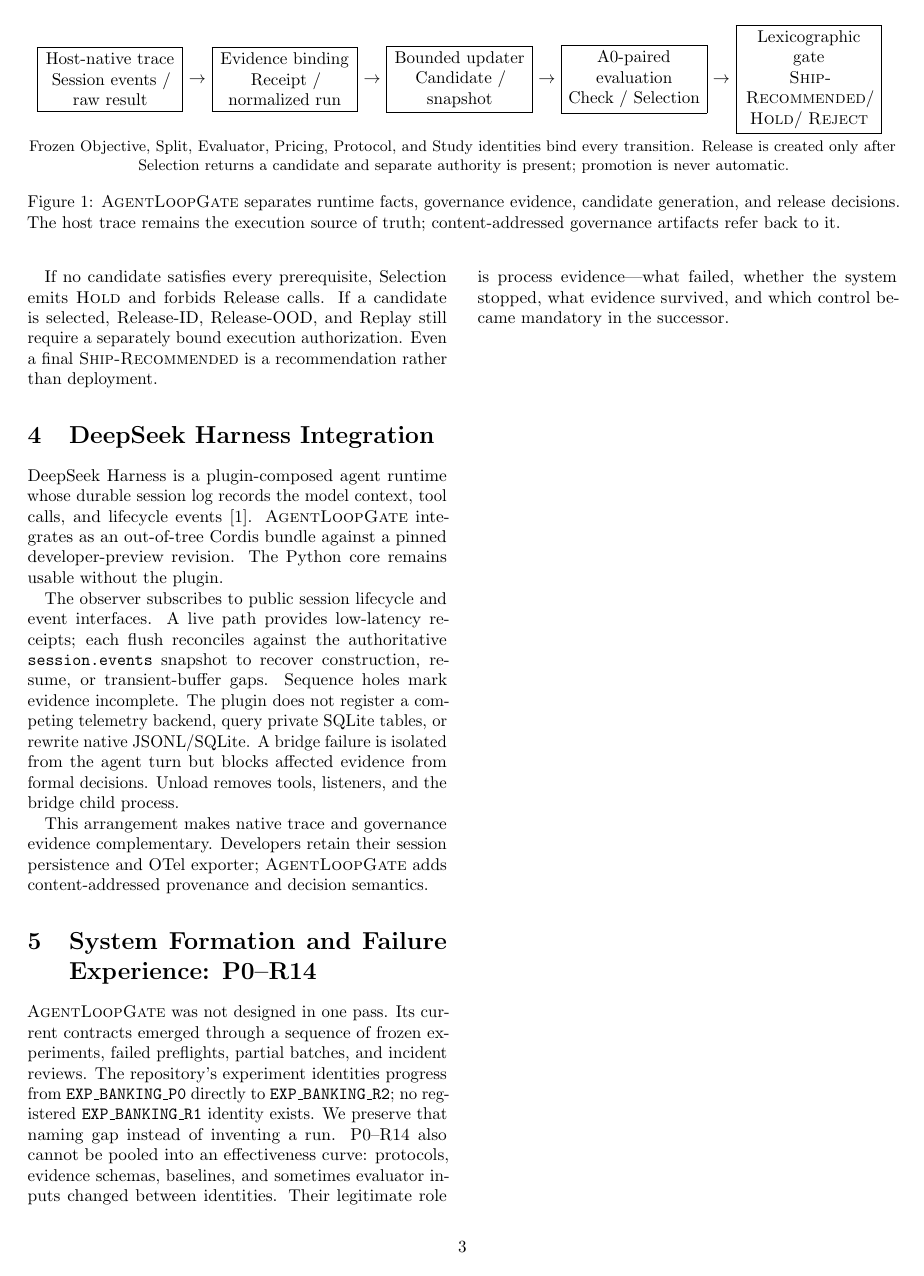
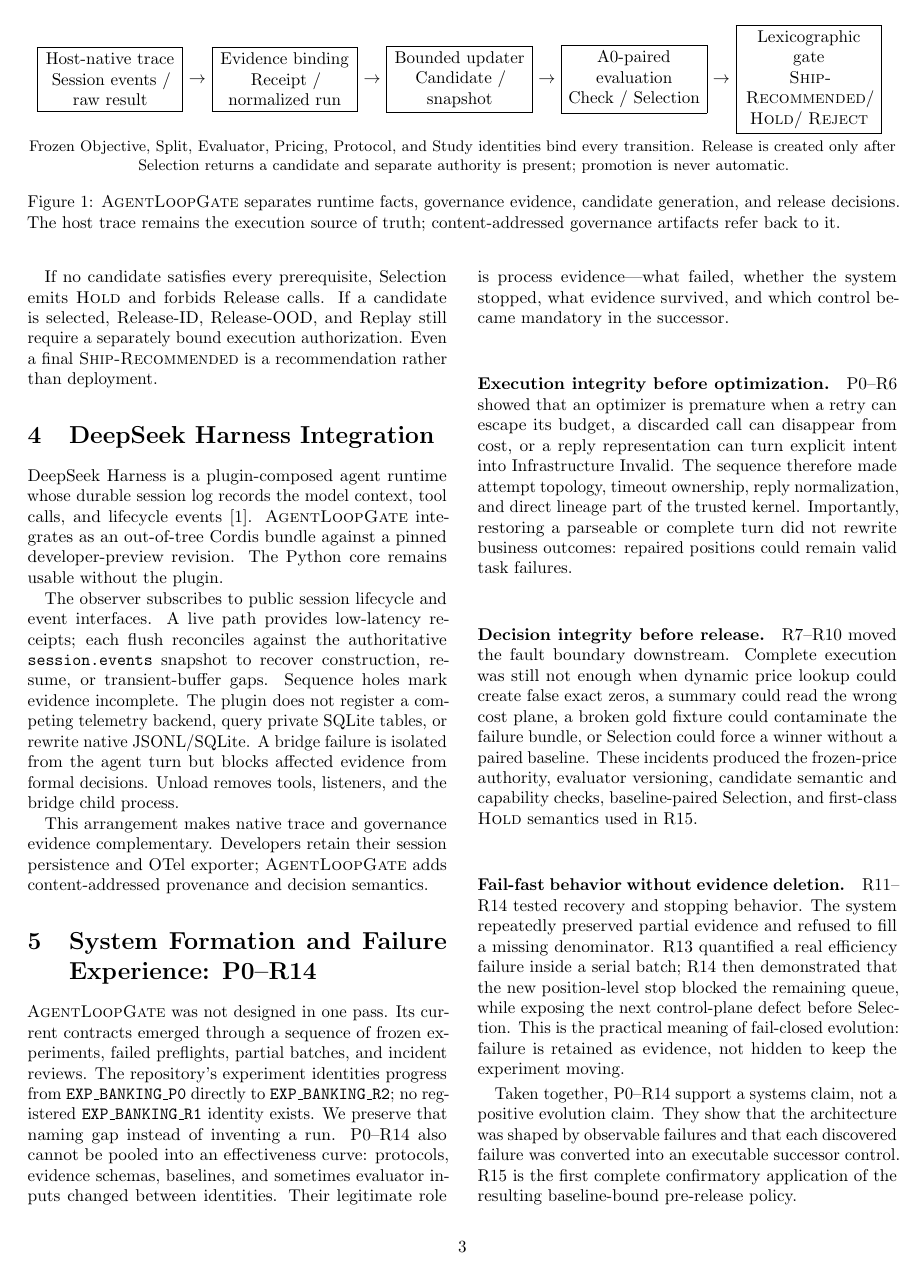
Before and after one commit to jiaoyangli-shadow7day/AgentLoopGate, a LaTeX paper (paper/agentloopgate-arxiv/main.tex): page 3 of 10. Compiled offline with pdfLaTeX.

Commit message:
paper: fix two-column float spacing

```diff
--- a/paper/agentloopgate-arxiv/main.tex
+++ b/paper/agentloopgate-arxiv/main.tex
@@ -4,6 +4,7 @@
 \usepackage{amsmath,amssymb}
 \usepackage{booktabs}
 \usepackage{array}
+\usepackage{balance}
 \usepackage{graphicx}
 \usepackage{microtype}
 \usepackage{xcolor}
@@ -12,6 +13,11 @@
 \usepackage{seqsplit}
 \usepackage{xspace}
 \usepackage[hidelinks]{hyperref}
+
+\setcounter{dbltopnumber}{2}
+\renewcommand{\dbltopfraction}{0.95}
+\renewcommand{\dblfloatpagefraction}{0.85}
+\renewcommand{\textfraction}{0.05}
 
 \hypersetup{
   pdftitle={AgentLoopGate: Evidence-Governed Evolution and Fail-Closed Selection for Agent Harnesses},
```
Also changed, not shown: output/pdf/agentloopgate-evidence-governed-evolution.pdf, paper/agentloopgate-arxiv/main.tex (4 more changed lines).
